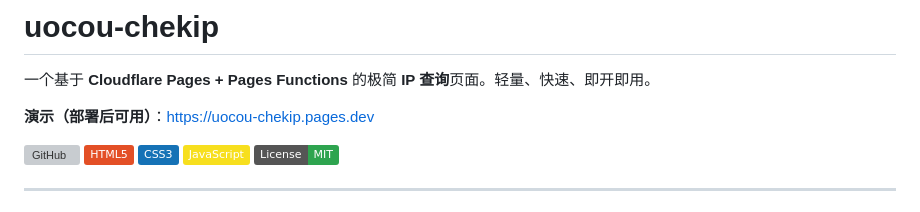
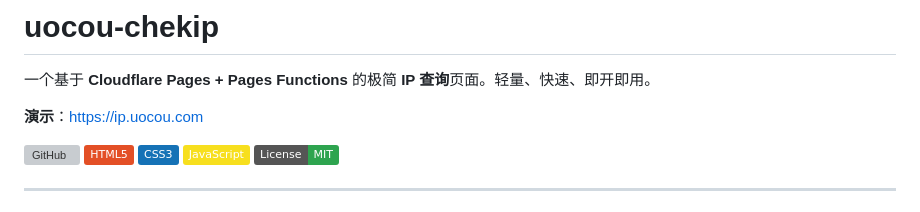
Before and after one commit to uocou/uocou-chekip, a Markdown page: README_CN.md, the part around the change. GitHub-like rendering; badges without logos; grey boxes are pictures that could not be loaded.

```diff
--- a/README_CN.md
+++ b/README_CN.md
@@ -2,7 +2,7 @@
 
 一个基于 **Cloudflare Pages + Pages Functions** 的极简 **IP 查询**页面。轻量、快速、即开即用。
 
-**演示（部署后可用）**：https://uocou-chekip.pages.dev
+**演示**：https://ip.uocou.com
 
 [![GitHub](https://img.shields.io/badge/GitHub-uocou%2Fuocou--chekip-181717?logo=github)](https://github.com/uocou/uocou-chekip)
 ![HTML5](https://img.shields.io/badge/HTML5-E34F26?logo=html5&logoColor=fff)
```
